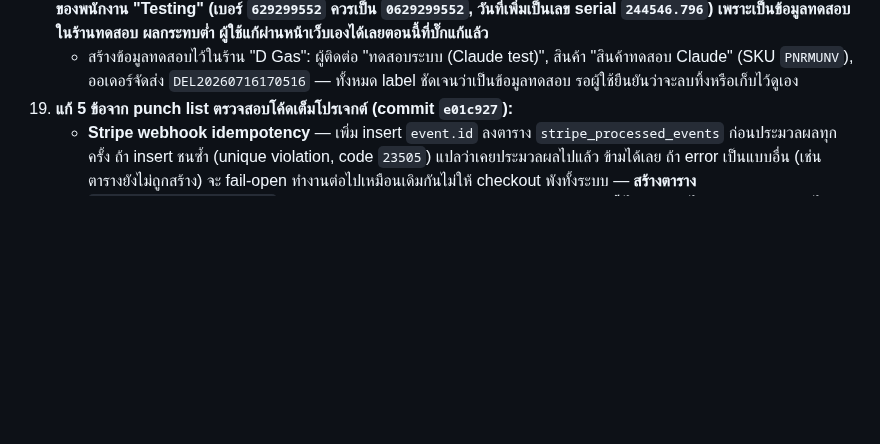
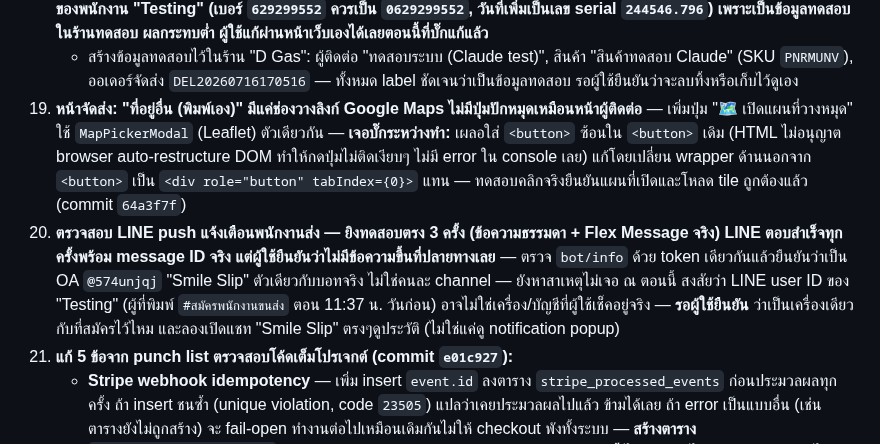
Before and after one commit to siam2smile/smile-slip, a Markdown page: CLAUDE.md, the part around the change. Drawn GitHub-style; blank space fills up the shorter version.

Commit message:
docs: log delivery pin-drop fix + unresolved LINE push investigation in CLAUDE.md
Co-Authored-By: Claude Sonnet 5 <noreply@anthropic.com>

```diff
--- a/CLAUDE.md
+++ b/CLAUDE.md
@@ -55,6 +55,8 @@ Smile Slip Pro คือ B2B SaaS สำหรับร้านค้าแล
     - **ตรวจสอบความปลอดภัยเพิ่มเติม (2026-07-16):** ผู้ใช้ถามว่าโดนแฮ็กไหมหลังเจอ deploy revision แปลกปลอม — ตรวจ Cloud Audit Log พบว่าทุก deploy (รวมที่แปลกปลอม) มาจาก principal เดียวกัน (`smileslip.official@gmail.com`) เดียวกับที่ session นี้ auth ไว้ ไม่มี user/service account/API key แปลกปลอมใน IAM ไม่มี Scheduled Task หรือ process ค้างในเครื่อง สรุปว่าไม่พบสัญญาณถูกแฮ็ก น่าจะเป็นคำสั่ง deploy ของเซสชันนี้เองที่ค้างคิว build นานผิดปกติ
 19. **ทดสอบระบบเต็มรูปแบบ (สร้างออเดอร์จัดส่งจริง + เพิ่มสินค้าจริง) เจอบั๊กเบอร์โทรหาย 0 หน้าอีก 2 จุด** — ผู้ใช้ขอให้ทดสอบทั้งระบบขาย→จัดส่ง→พนักงาน และเพิ่มสินค้า สร้างออเดอร์จัดส่งจริงไปหาพนักงาน "Testing" ที่เชื่อมไว้แล้ว ยืนยันว่า LINE push ส่งสำเร็จ (log ไม่มี error, API คืน 200) และข้อมูลลงคอลัมน์ถูกต้องครบทุกคอลัมน์ **แต่พบว่าเบอร์โทรลูกค้าในออเดอร์จัดส่งเหลือ "812345678" (หาย 0 หน้า)** เพราะ `api/pos/delivery.js` เขียนคอลัมน์เบอร์โทรแบบดิบไม่ผ่าน `asText()` เหมือนบั๊กที่เคยแก้ใน `contacts.js` (ข้อ 14) — แก้ทั้ง POST และ PATCH แล้ว + เจอจุดเดียวกันซ้ำใน `api/pos/staff.js` (เบอร์โทรพนักงาน) และ `api/pos/staff-requests.js` (วันที่ sync พนักงานเป็นเลข serial ดิบ) แก้ครบทั้ง 3 ไฟล์ (commit `b187505`) — **ยังไม่ได้ซ่อมข้อมูลเก่าที่เพี้ยนไปแล้วของพนักงาน "Testing" (เบอร์ `629299552` ควรเป็น `0629299552`, วันที่เพิ่มเป็นเลข serial `244546.796`) เพราะเป็นข้อมูลทดสอบในร้านทดสอบ ผลกระทบต่ำ ผู้ใช้แก้ผ่านหน้าเว็บเองได้เลยตอนนี้ที่บั๊กแก้แล้ว**
     - สร้างข้อมูลทดสอบไว้ในร้าน "D Gas": ผู้ติดต่อ "ทดสอบระบบ (Claude test)", สินค้า "สินค้าทดสอบ Claude" (SKU `PNRMUNV`), ออเดอร์จัดส่ง `DEL20260716170516` — ทั้งหมด label ชัดเจนว่าเป็นข้อมูลทดสอบ รอผู้ใช้ยืนยันว่าจะลบทิ้งหรือเก็บไว้ดูเอง
+20. **หน้าจัดส่ง: "ที่อยู่อื่น (พิมพ์เอง)" มีแค่ช่องวางลิงก์ Google Maps ไม่มีปุ่มปักหมุดเหมือนหน้าผู้ติดต่อ** — เพิ่มปุ่ม "🗺️ เปิดแผนที่วางหมุด" ใช้ `MapPickerModal` (Leaflet) ตัวเดียวกัน — **เจอบั๊กระหว่างทำ:** เผลอใส่ `<button>` ซ้อนใน `<button>` เดิม (HTML ไม่อนุญาต browser auto-restructure DOM ทำให้กดปุ่มไม่ติดเงียบๆ ไม่มี error ใน console เลย) แก้โดยเปลี่ยน wrapper ด้านนอกจาก `<button>` เป็น `<div role="button" tabIndex={0}>` แทน — ทดสอบคลิกจริงยืนยันแผนที่เปิดและโหลด tile ถูกต้องแล้ว (commit `64a3f7f`)
+21. **ตรวจสอบ LINE push แจ้งเตือนพนักงานส่ง — ยิงทดสอบตรง 3 ครั้ง (ข้อความธรรมดา + Flex Message จริง) LINE ตอบสำเร็จทุกครั้งพร้อม message ID จริง แต่ผู้ใช้ยืนยันว่าไม่มีข้อความขึ้นที่ปลายทางเลย** — ตรวจ `bot/info` ด้วย token เดียวกันแล้วยืนยันว่าเป็น OA `@574unjqj` "Smile Slip" ตัวเดียวกับบอทจริง ไม่ใช่คนละ channel — ยังหาสาเหตุไม่เจอ ณ ตอนนี้ สงสัยว่า LINE user ID ของ "Testing" (ผู้ที่พิมพ์ `#สมัครพนักงานขนส่ง` ตอน 11:37 น. วันก่อน) อาจไม่ใช่เครื่อง/บัญชีที่ผู้ใช้เช็คอยู่จริง — **รอผู้ใช้ยืนยัน** ว่าเป็นเครื่องเดียวกับที่สมัครไว้ไหม และลองเปิดแชท "Smile Slip" ตรงๆดูประวัติ (ไม่ใช่แค่ดู notification popup)
 6. **แก้ 5 ข้อจาก punch list ตรวจสอบโค้ดเต็มโปรเจกต์ (commit `e01c927`):**
    - **Stripe webhook idempotency** — เพิ่ม insert `event.id` ลงตาราง `stripe_processed_events` ก่อนประมวลผลทุกครั้ง ถ้า insert ชนซ้ำ (unique violation, code `23505`) แปลว่าเคยประมวลผลไปแล้ว ข้ามได้เลย ถ้า error เป็นแบบอื่น (เช่น ตารางยังไม่ถูกสร้าง) จะ fail-open ทำงานต่อไปเหมือนเดิมกันไม่ให้ checkout พังทั้งระบบ — **สร้างตาราง `stripe_processed_events` แล้ว (verified 2026-07-16 ผ่าน REST query) กันซ้ำได้จริงแล้ว ไม่ fail-open อีกต่อไป**
    - **`api/admin/pos-stats.js` และ `delivery-stats.js`** เช็ค token ผิดรูปแบบมาตั้งแต่สร้าง (เทียบ decoded token กับ `ADMIN_PASSWORD` ตรง ๆ แทนที่จะเช็ค prefix `smileslip-admin:` แบบไฟล์ admin อื่น) ทำให้ admin login ปกติเรียกใช้ไม่ได้ 401 ตลอด — แก้ให้ตรงกับ pattern เดียวกับไฟล์ admin อื่นแล้ว
```
